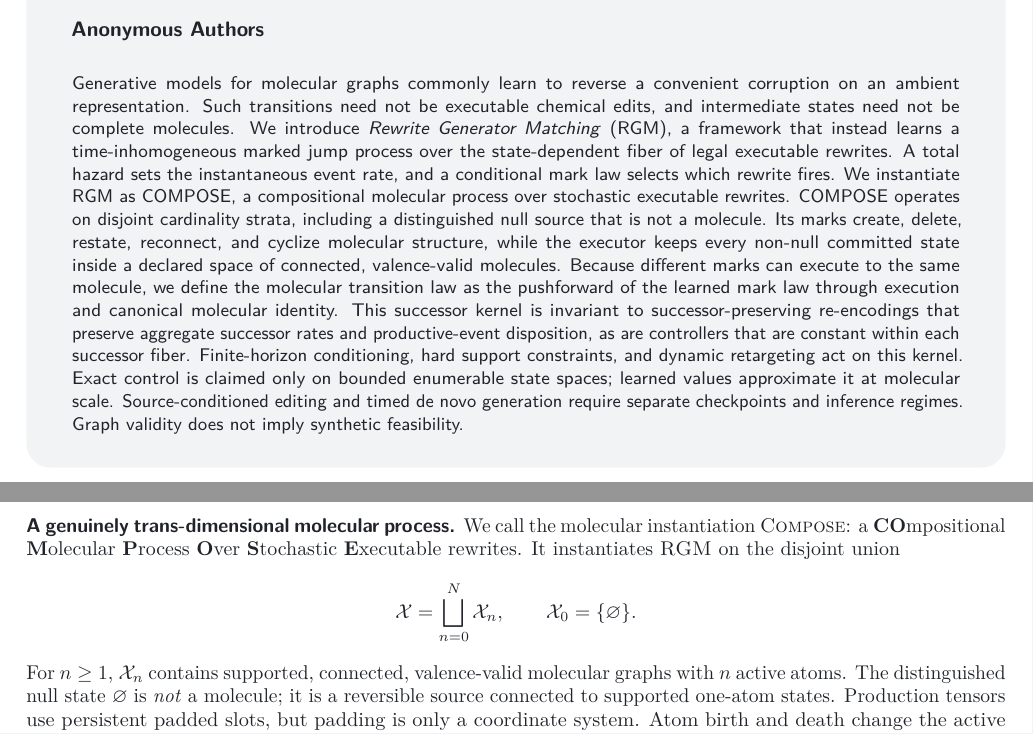
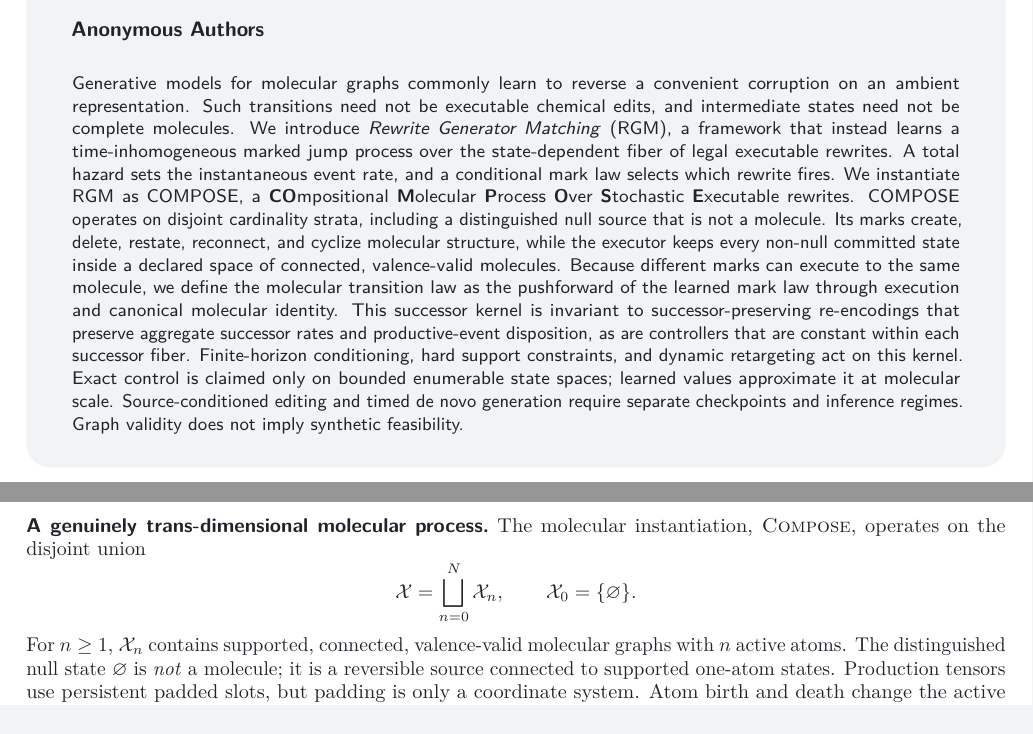
Before and after one commit to magantiro/compose_rgm, a LaTeX document (paper_arxiv/main.tex): two parts of pages 1 and 2 of 36, joined at a grey line, cut so that both start at the same text. Compiled offline with pdfLaTeX.

Commit message:
paper: define compose once at first use

```diff
--- a/paper_arxiv/main.tex
+++ b/paper_arxiv/main.tex
@@ -32,8 +32,9 @@ molecules. We introduce \emph{Rewrite Generator Matching} (RGM), a framework
 that instead learns a time-inhomogeneous marked jump process over the
 state-dependent fiber of legal executable rewrites. A total hazard sets the
 instantaneous event rate, and a conditional mark law selects which rewrite
-fires. We instantiate RGM as COMPOSE, a compositional molecular process over
-stochastic executable rewrites. COMPOSE operates on disjoint cardinality
+fires. We instantiate RGM as COMPOSE, a \textbf{CO}mpositional
+\textbf{M}olecular \textbf{P}rocess \textbf{O}ver \textbf{S}tochastic
+\textbf{E}xecutable rewrites. COMPOSE operates on disjoint cardinality
 strata, including a distinguished null source that is not a molecule. Its
 marks create, delete, restate, reconnect, and cyclize molecular structure,
 while the executor keeps every non-null committed state inside a declared
@@ -100,10 +101,7 @@ stochastic rewrite process, not an unconstrained prediction followed by
 repair.
 
 \paragraph{A genuinely trans-dimensional molecular process.}
-We call the molecular instantiation \method: a
-\textbf{CO}mpositional \textbf{M}olecular \textbf{P}rocess
-\textbf{O}ver \textbf{S}tochastic \textbf{E}xecutable rewrites. It instantiates
-\rgm on the disjoint union
+The molecular instantiation, \method, operates on the disjoint union
 \[
   \X=\bigsqcup_{n=0}^{N}\X_n,
   \qquad
```
Also changed, not shown: paper_iclr_stochastic_rewriting/main.tex (+2 -2 lines), paper_iclr_stochastic_rewriting/main.pdf.
